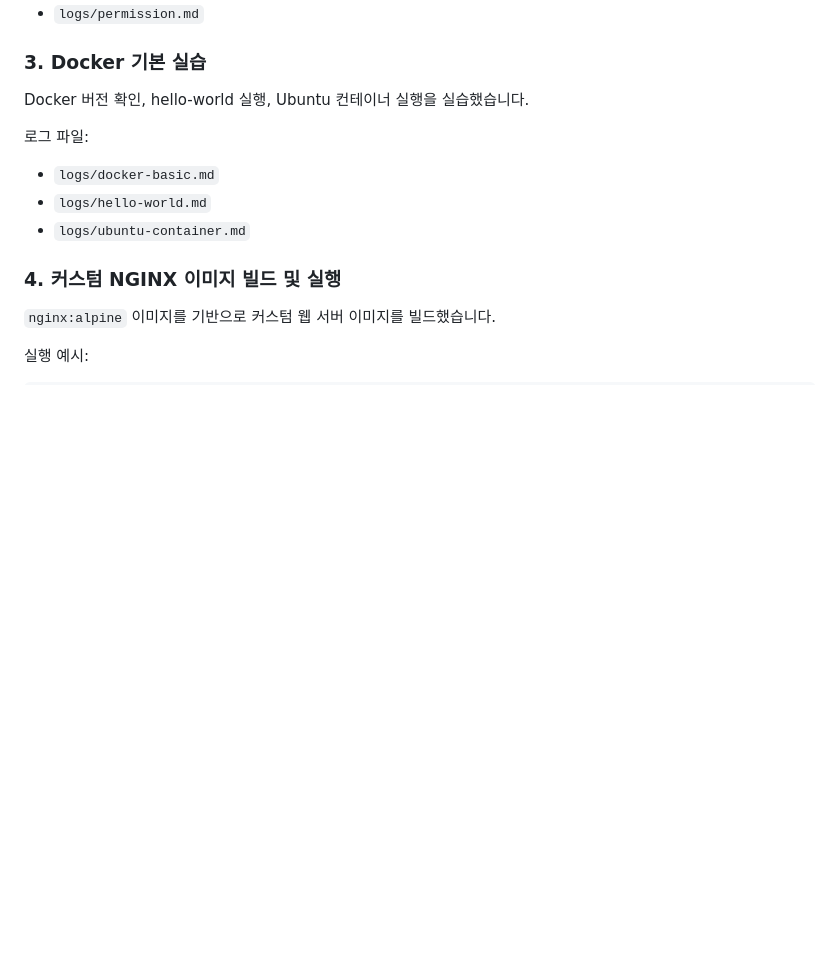
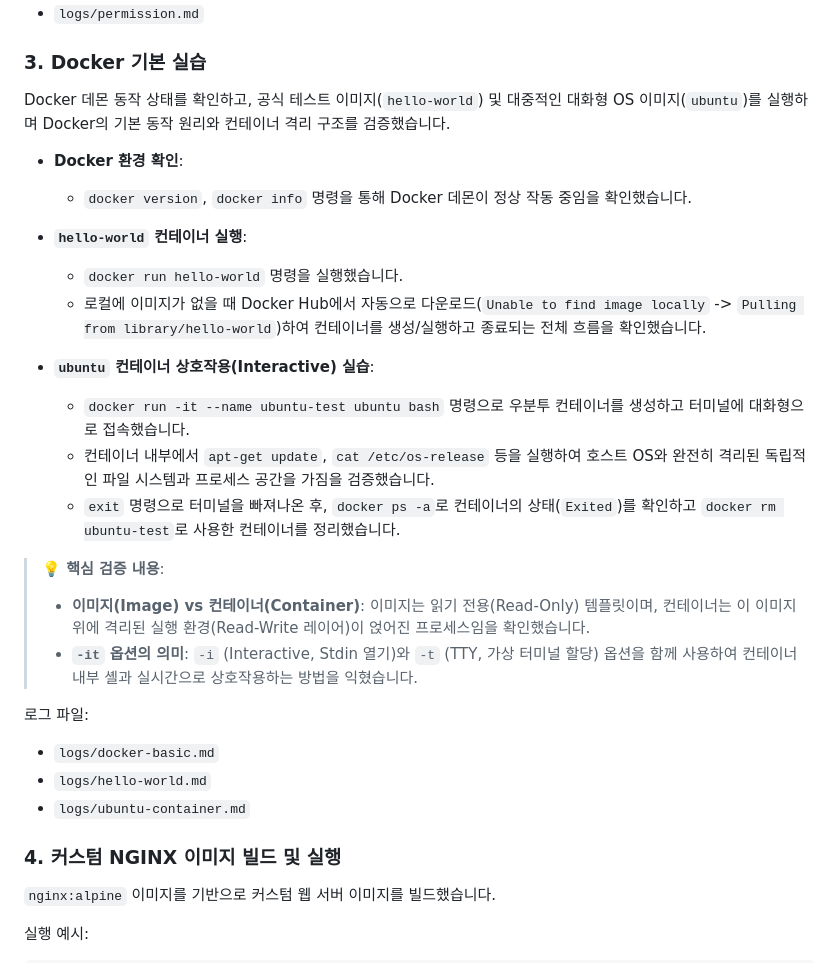
Before and after one commit to haeunyn/dev-workstation-mission, a Markdown page: README.md, the part around the change. GitHub-like rendering; blank space fills up the shorter version.

```diff
--- a/README.md
+++ b/README.md
@@ -60,7 +60,23 @@
 
 ### 3. Docker 기본 실습
 
-Docker 버전 확인, hello-world 실행, Ubuntu 컨테이너 실행을 실습했습니다.
+Docker 데몬 동작 상태를 확인하고, 공식 테스트 이미지(`hello-world`) 및 대중적인 대화형 OS 이미지(`ubuntu`)를 실행하며 Docker의 기본 동작 원리와 컨테이너 격리 구조를 검증했습니다.
+
+* **Docker 환경 확인**:
+  * `docker version`, `docker info` 명령을 통해 Docker 데몬이 정상 작동 중임을 확인했습니다.
+
+* **`hello-world` 컨테이너 실행**:
+  * `docker run hello-world` 명령을 실행했습니다.
+  * 로컬에 이미지가 없을 때 Docker Hub에서 자동으로 다운로드(`Unable to find image locally` -> `Pulling from library/hello-world`)하여 컨테이너를 생성/실행하고 종료되는 전체 흐름을 확인했습니다.
+
+* **`ubuntu` 컨테이너 상호작용(Interactive) 실습**:
+  * `docker run -it --name ubuntu-test ubuntu bash` 명령으로 우분투 컨테이너를 생성하고 터미널에 대화형으로 접속했습니다.
+  * 컨테이너 내부에서 `apt-get update`, `cat /etc/os-release` 등을 실행하여 호스트 OS와 완전히 격리된 독립적인 파일 시스템과 프로세스 공간을 가짐을 검증했습니다.
+  * `exit` 명령으로 터미널을 빠져나온 후, `docker ps -a`로 컨테이너의 상태(`Exited`)를 확인하고 `docker rm ubuntu-test`로 사용한 컨테이너를 정리했습니다.
+
+> **💡 핵심 검증 내용**:
+> - **이미지(Image) vs 컨테이너(Container)**: 이미지는 읽기 전용(Read-Only) 템플릿이며, 컨테이너는 이 이미지 위에 격리된 실행 환경(Read-Write 레이어)이 얹어진 프로세스임을 확인했습니다.
+> - **`-it` 옵션의 의미**: `-i` (Interactive, Stdin 열기)와 `-t` (TTY, 가상 터미널 할당) 옵션을 함께 사용하여 컨테이너 내부 셸과 실시간으로 상호작용하는 방법을 익혔습니다.
 
 로그 파일:
 
```
